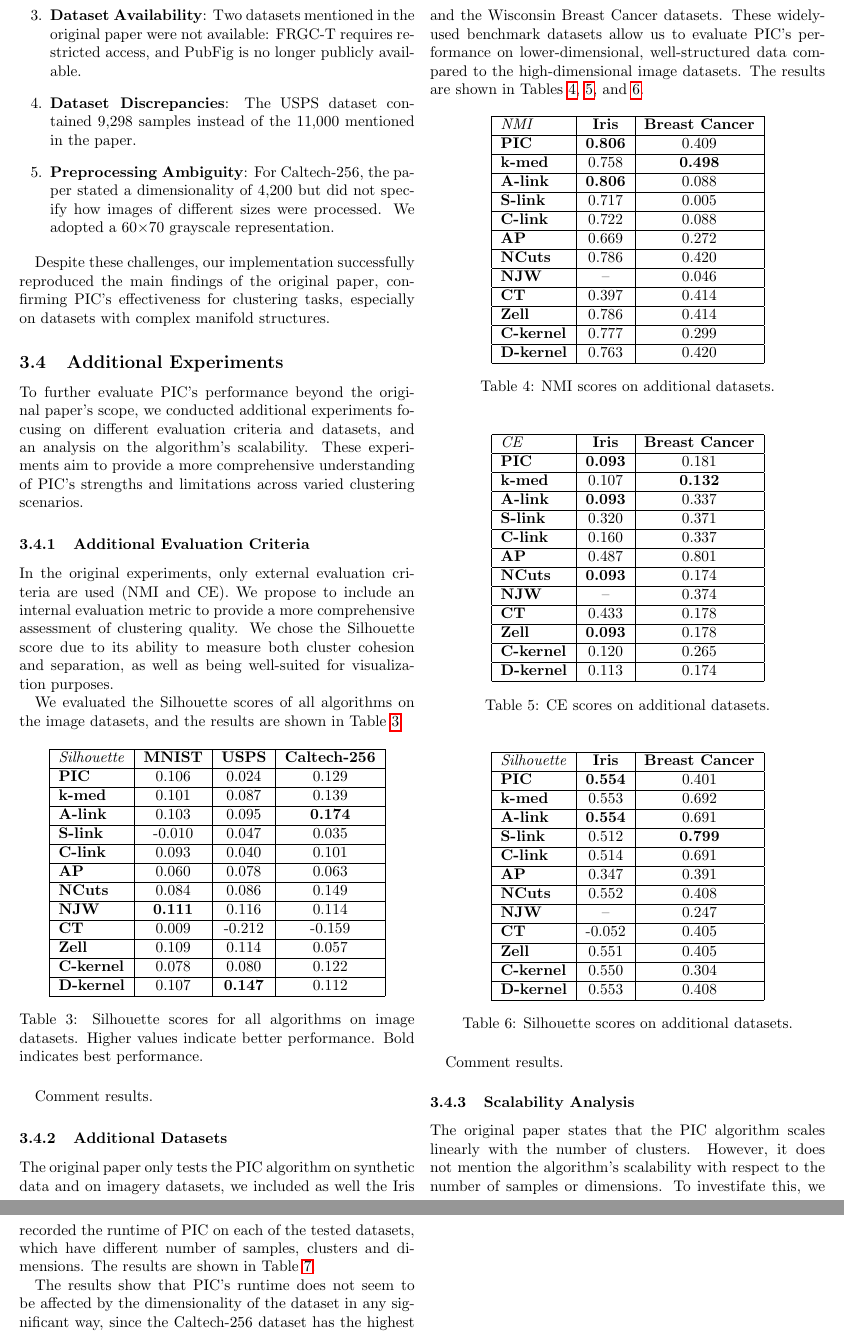
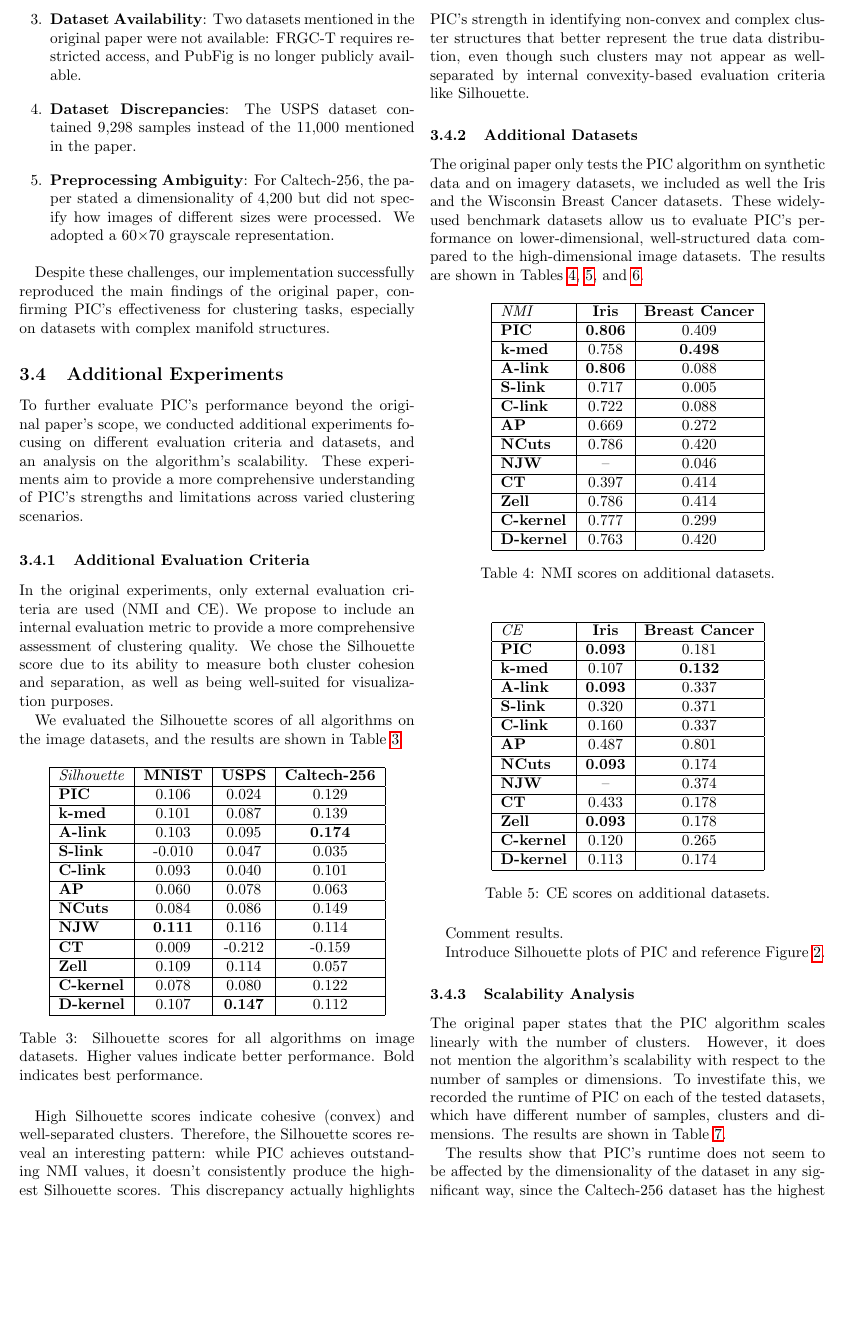
Before and after one commit to brunosangom/mai-url, a LaTeX paper (Coursework1/report/main.tex, which reads Coursework1/report/sections/experiments.tex): two parts of pages 4 and 5 of 5 before the commit and part of page 4 of 6 after it, the two joined at a grey line, cut at the place of the change, the shorter picture padded with empty space. Compiled offline with pdfLaTeX.

Commit message:
comment silhouette scores on imagery datasets, and added runtime in scalability analisys

```diff
--- a/Coursework1/report/sections/experiments.tex
+++ b/Coursework1/report/sections/experiments.tex
@@ -183,7 +183,7 @@ We evaluated the Silhouette scores of all algorithms on the image datasets, and
     \label{table:silhouette}
 \end{table}
 
-Comment results.
+High Silhouette scores indicate cohesive (convex) and well-separated clusters. Therefore, the Silhouette scores reveal an interesting pattern: while PIC achieves outstanding NMI values, it doesn't consistently produce the highest Silhouette scores. This discrepancy actually highlights PIC's strength in identifying non-convex and complex cluster structures that better represent the true data distribution, even though such clusters may not appear as well-separated by internal convexity-based evaluation criteria like Silhouette.
 
 \subsubsection{Additional Datasets}
 The original paper only tests the PIC algorithm on synthetic data and on imagery datasets, we included as well the Iris and the Wisconsin Breast Cancer datasets. These widely-used benchmark datasets allow us to evaluate PIC's performance on lower-dimensional, well-structured data compared to the high-dimensional image datasets. The results are shown in Tables \ref{table:nmi_additional}, \ref{table:ce_additional}, and \ref{table:silhouette_additional}.
@@ -262,6 +262,8 @@ The original paper only tests the PIC algorithm on synthetic data and on imagery
 
 Comment results.
 
+Introduce Silhouette plots of PIC and reference Figure \ref{fig:silhouette}.
+
 \begin{figure*}[htb]
     \centering
     \begin{subfigure}[b]{0.49\textwidth}
```
Also changed, not shown: Coursework1/report/main.pdf, Coursework1/report/sections/experiments.tex (4 more changed lines).
